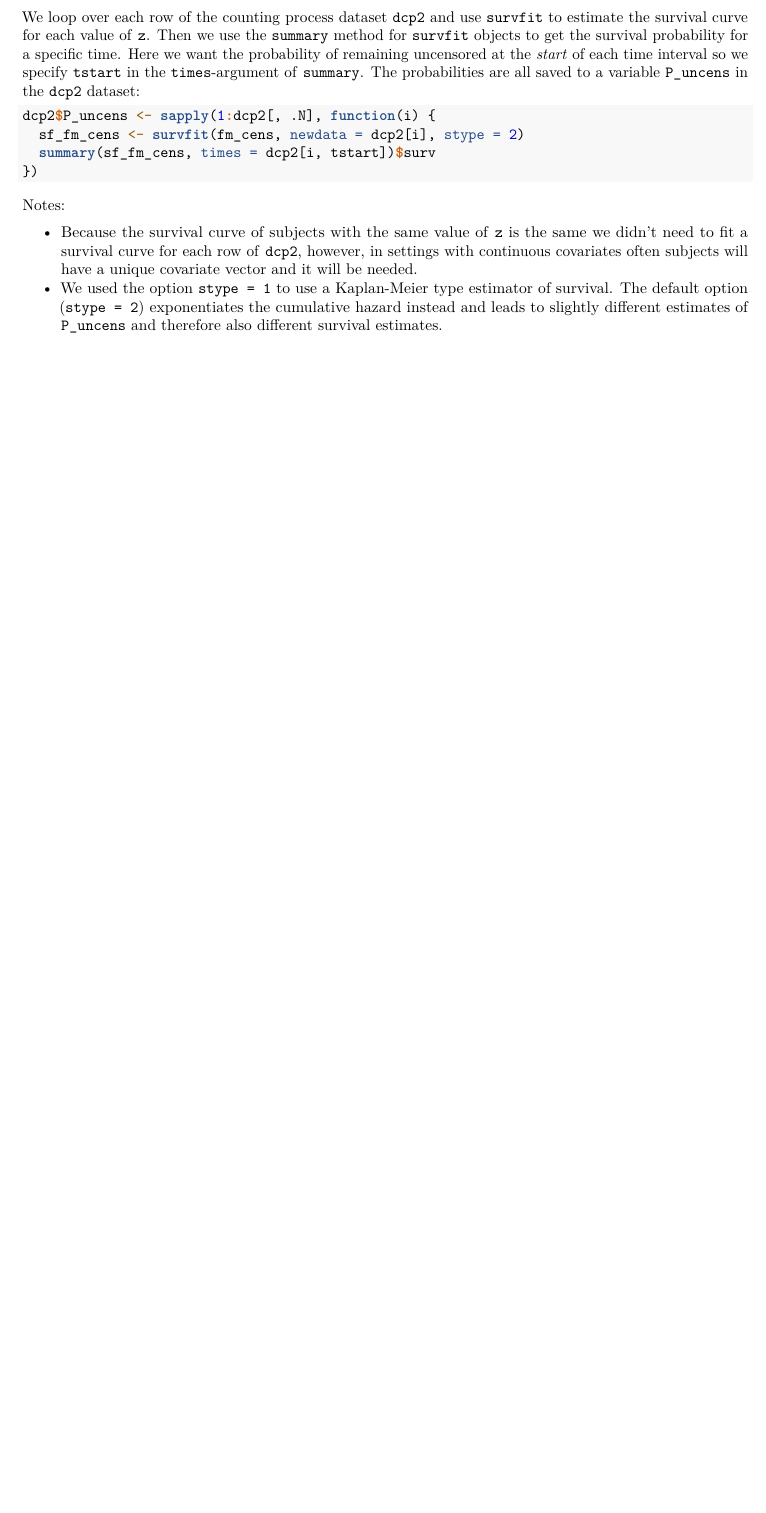
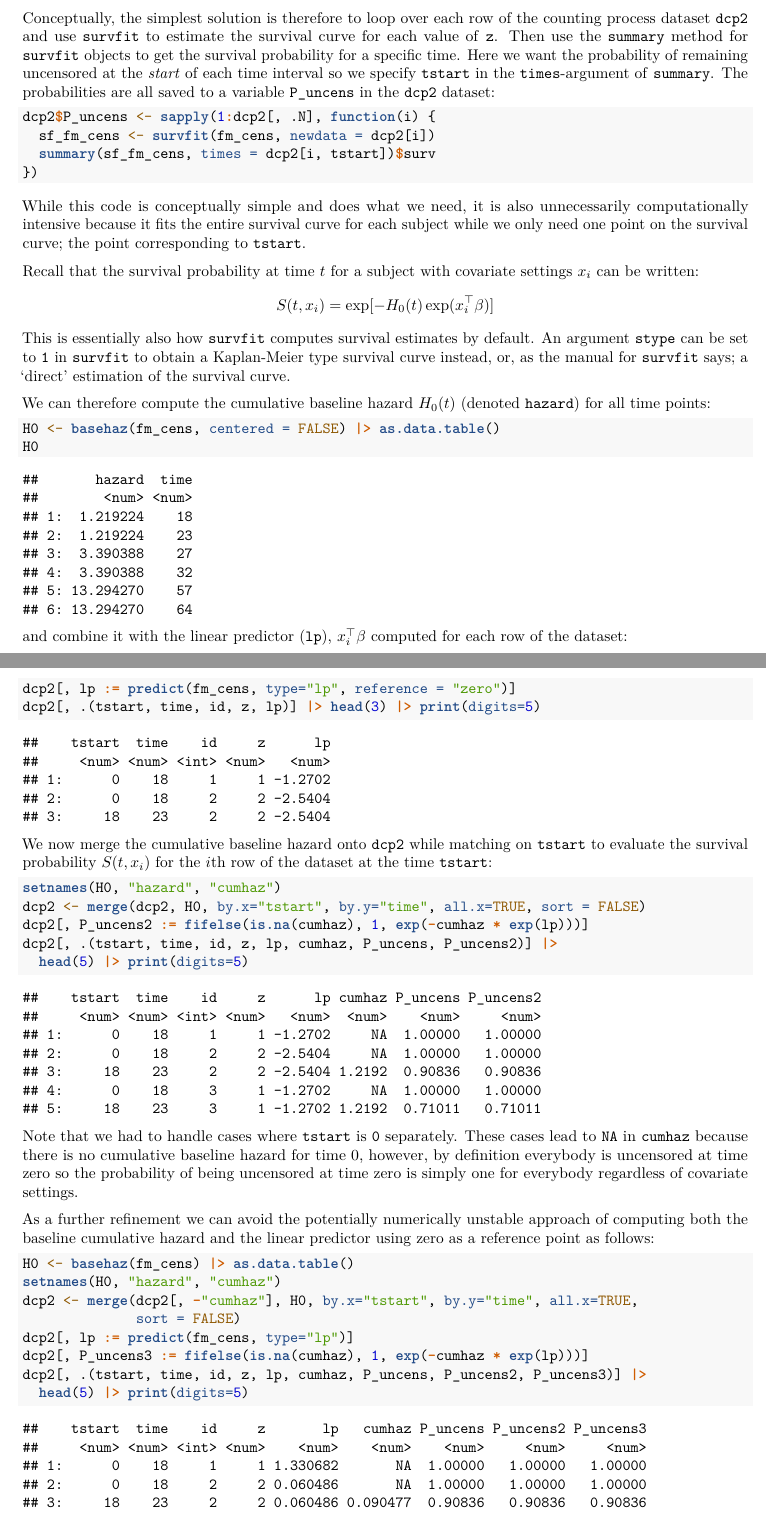
Before and after one commit to Biological-and-Precision-Psychiatry/statistical_guides, an R Markdown document (causal_inference/dependent_censoring_and_ipcw.Rmd): part of page 10 of 16 before the commit and two parts of pages 10 and 11 of 18 after it, the two joined at a grey line, cut so that both start at the same text, the shorter picture padded with empty space. Rendered offline with R 4.5, knitr and Pandoc, then LaTeX, with nearby package versions; some code elsewhere in the file could not run offline.

Commit message:
Refine computation of probability of remaining uncensored for the cox model

````diff
--- a/causal_inference/dependent_censoring_and_ipcw.Rmd
+++ b/causal_inference/dependent_censoring_and_ipcw.Rmd
@@ -270,4 +270,3 @@ fm_cens <- coxph(Surv(time = tstart, time2 = time, event = cens) ~ z,
 summary(fm_cens)
 ```
 
-We loop over each row of the counting process dataset `dcp2` and use `survfit` to estimate the survival curve for each value of `z`. Then we use the `summary` method for `survfit` objects to get the survival probability for a specific time. Here we want the probability of remaining uncensored at the _start_ of each time interval so we specify `tstart` in the `times`-argument of `summary`. The probabilities are all saved to a variable `P_uncens` in the `dcp2` dataset:
@@ -274,11 +275,44 @@ We loop over each row of the counting process dataset `dcp2` and use `survfit` t
+Conceptually, the simplest solution is therefore to loop over each row of the counting process dataset `dcp2` and use `survfit` to estimate the survival curve for each value of `z`. Then use the `summary` method for `survfit` objects to get the survival probability for a specific time. Here we want the probability of remaining uncensored at the _start_ of each time interval so we specify `tstart` in the `times`-argument of `summary`. The probabilities are all saved to a variable `P_uncens` in the `dcp2` dataset:
 ```{r}
 dcp2$P_uncens <- sapply(1:dcp2[, .N], function(i) {
-  sf_fm_cens <- survfit(fm_cens, newdata = dcp2[i], stype = 2)
+  sf_fm_cens <- survfit(fm_cens, newdata = dcp2[i])
   summary(sf_fm_cens, times = dcp2[i, tstart])$surv
 })
 ```
 
-Notes:
+While this code is conceptually simple and does what we need, it is also unnecessarily computationally intensive because it fits the entire survival curve for each subject while we only need one point on the survival curve; the point corresponding to `tstart`.
 
-- Because the survival curve of subjects with the same value of `z` is the same we didn't need to fit a survival curve for each row of `dcp2`, however, in settings with continuous covariates often subjects will have a unique covariate vector and it will be needed.
-- We used the option `stype = 1` to use a Kaplan-Meier type estimator of survival. The default option (`stype = 2`) exponentiates the cumulative hazard instead and leads to slightly different estimates of `P_uncens` and therefore also different survival estimates.
+Recall that the survival probability at time $t$ for a subject with covariate settings $x_i$ can be written:
+$$S(t, x_i) = \exp[-H_0(t) \exp(x_i^\top \beta)]$$
+This is essentially also how `survfit` computes survival estimates by default. An argument `stype` can be set to `1` in `survfit` to obtain a Kaplan-Meier type survival curve instead, or, as the manual for `survfit` says; a 'direct' estimation of the survival curve.
+
+We can therefore compute the cumulative baseline hazard $H_0(t)$ (denoted `hazard`) for all time points:
+```{r}
+H0 <- basehaz(fm_cens, centered = FALSE) |> as.data.table()
+H0
+```
+and combine it with the linear predictor (`lp`), $x_i^\top \beta$ computed for each row of the dataset:
+```{r}
+dcp2[, lp := predict(fm_cens, type="lp", reference = "zero")]
+dcp2[, .(tstart, time, id, z, lp)] |> head(3) |> print(digits=5)
+```
+We now merge the cumulative baseline hazard onto `dcp2` while matching on `tstart` to evaluate the survival probability $S(t, x_i)$ for the $i$th row of the dataset at the time `tstart`:
+```{r}
+setnames(H0, "hazard", "cumhaz")
+dcp2 <- merge(dcp2, H0, by.x="tstart", by.y="time", all.x=TRUE, sort = FALSE)
+dcp2[, P_uncens2 := fifelse(is.na(cumhaz), 1, exp(-cumhaz * exp(lp)))]
+dcp2[, .(tstart, time, id, z, lp, cumhaz, P_uncens, P_uncens2)] |>
+  head(5) |> print(digits=5)
+```
+Note that we had to handle cases where `tstart` is `0` separately. These cases lead to `NA` in `cumhaz` because there is no cumulative baseline hazard for time 0, however, by definition everybody is uncensored at time zero so the probability of being uncensored at time zero is simply one for everybody regardless of covariate settings.
+
+As a further refinement we can avoid the potentially numerically unstable approach of computing both the baseline cumulative hazard and the linear predictor using zero as a reference point as follows:
+```{r}
+H0 <- basehaz(fm_cens) |> as.data.table()
+setnames(H0, "hazard", "cumhaz")
+dcp2 <- merge(dcp2[, -"cumhaz"], H0, by.x="tstart", by.y="time", all.x=TRUE,
+              sort = FALSE)
+dcp2[, lp := predict(fm_cens, type="lp")]
+dcp2[, P_uncens3 := fifelse(is.na(cumhaz), 1, exp(-cumhaz * exp(lp)))]
+dcp2[, .(tstart, time, id, z, lp, cumhaz, P_uncens, P_uncens2, P_uncens3)] |>
+  head(5) |> print(digits=5)
````
Also changed, not shown: causal_inference/dependent_censoring_and_ipcw.html, causal_inference/dependent_censoring_and_ipcw.pdf, causal_inference/dependent_censoring_and_ipcw.Rmd (44 more changed lines).
